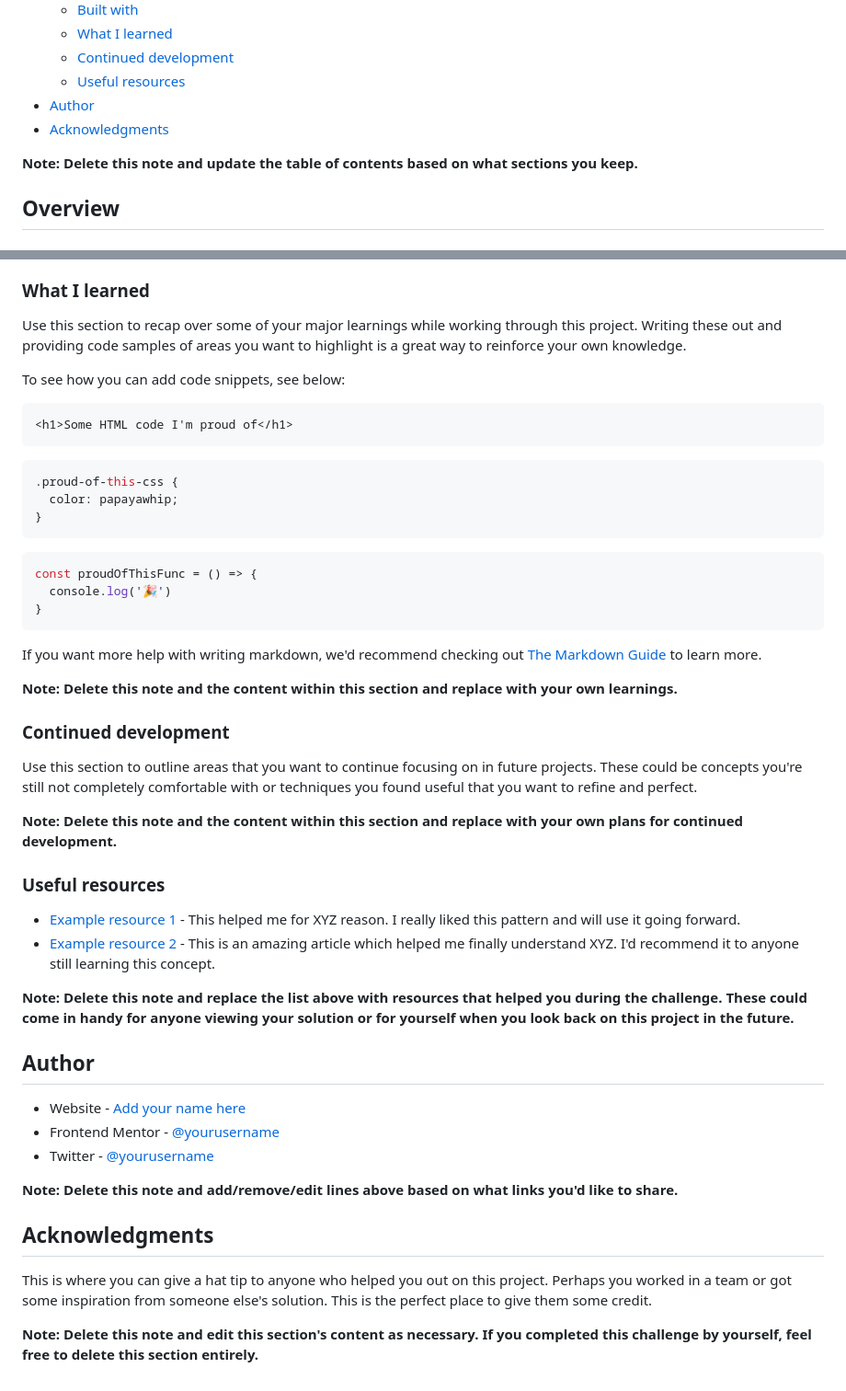
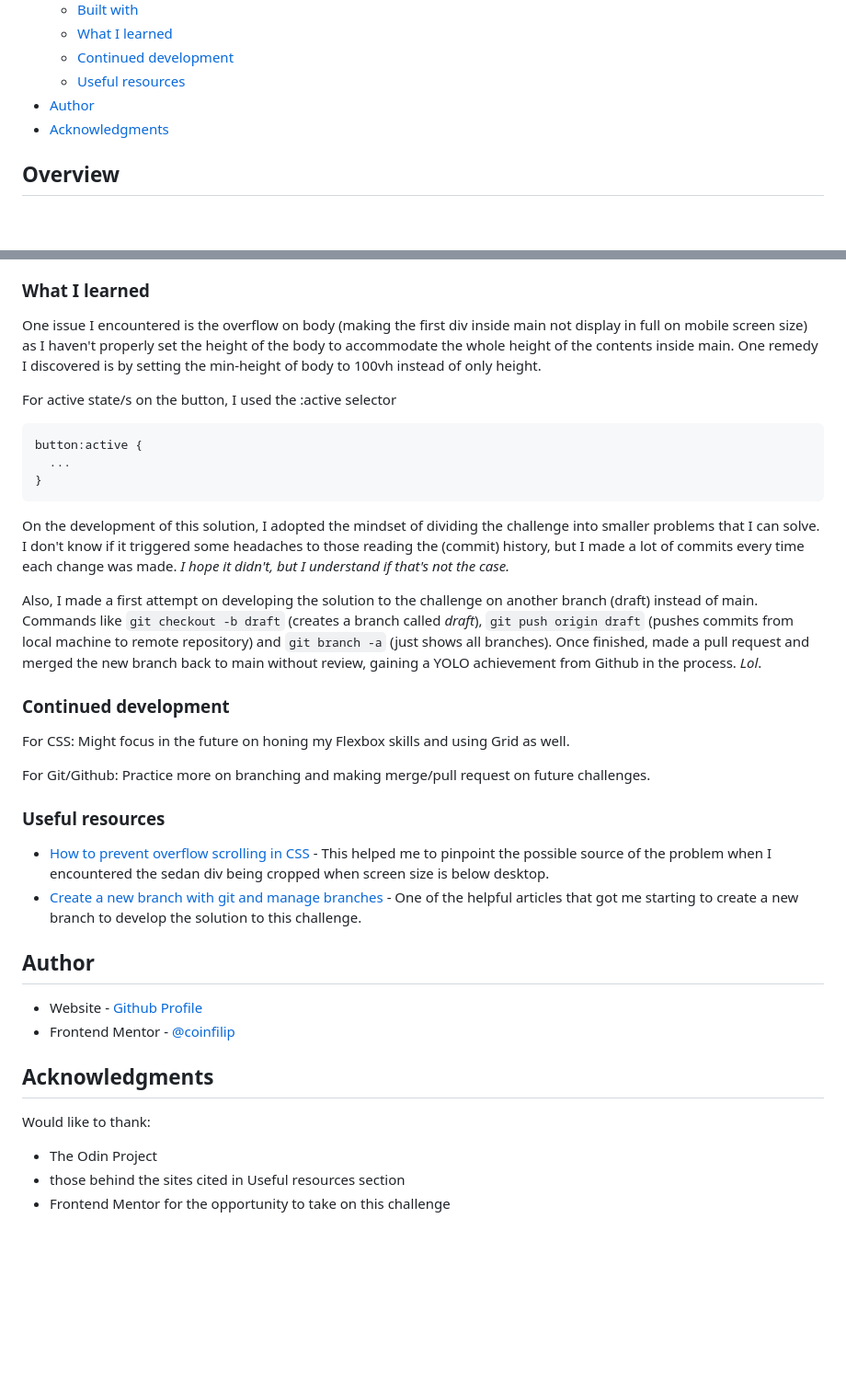
Before and after one commit to coinfilip/frontend-mentor, a Markdown page: 3-column-preview-card-component-main/README.md, 2 parts joined by grey strips. Shown: that part at 92% size. GitHub-like rendering; blank space fills up the shorter version.

Commit message:
add info to README

````diff
--- a/3-column-preview-card-component-main/README.md
+++ b/3-column-preview-card-component-main/README.md
@@ -15,8 +15,6 @@ This is a solution to the [3-column preview card component challenge on Frontend
   - [Useful resources](#useful-resources)
 - [Author](#author)
 - [Acknowledgments](#acknowledgments)
-
-**Note: Delete this note and update the table of contents based on what sections you keep.**
 
 ## Overview
 
@@ -46,51 +44,39 @@ Users should be able to:
 
 ### What I learned
 
-Use this section to recap over some of your major learnings while working through this project. Writing these out and providing code samples of areas you want to highlight is a great way to reinforce your own knowledge.
+One issue I encountered is the overflow on body (making the first div inside main not display in full on mobile screen size) as I haven't properly set the height of the body to accommodate the whole height of the contents inside main. One remedy I discovered is by setting the min-height of body to 100vh instead of only height.
 
-To see how you can add code snippets, see below:
-
-```html
-<h1>Some HTML code I'm proud of</h1>
-```
+For active state/s on the button, I used the :active selector
 ```css
-.proud-of-this-css {
-  color: papayawhip;
-}
-```
-```js
-const proudOfThisFunc = () => {
-  console.log('🎉')
+button:active {
+  ...
 }
 ```
 
-If you want more help with writing markdown, we'd recommend checking out [The Markdown Guide](https://www.markdownguide.org/) to learn more.
+On the development of this solution, I adopted the mindset of dividing the challenge into smaller problems that I can solve. I don't know if it triggered some headaches to those reading the (commit) history, but I made a lot of commits every time each change was made. *I hope it didn't, but I understand if that's not the case.*
 
-**Note: Delete this note and the content within this section and replace with your own learnings.**
+Also, I made a first attempt on developing the solution to the challenge on another branch (draft) instead of main. Commands like `git checkout -b draft` (creates a branch called *draft*), `git push origin draft` (pushes commits from local machine to remote repository) and `git branch -a` (just shows all branches). Once finished, made a pull request and merged the new branch back to main without review, gaining a YOLO achievement from Github in the process. *Lol*.
 
 ### Continued development
 
-Use this section to outline areas that you want to continue focusing on in future projects. These could be concepts you're still not completely comfortable with or techniques you found useful that you want to refine and perfect.
+For CSS: Might focus in the future on honing my Flexbox skills and using Grid as well.
 
-**Note: Delete this note and the content within this section and replace with your own plans for continued development.**
+For Git/Github: Practice more on branching and making merge/pull request on future challenges.
 
 ### Useful resources
 
-- [Example resource 1](https://www.example.com) - This helped me for XYZ reason. I really liked this pattern and will use it going forward.
-- [Example resource 2](https://www.example.com) - This is an amazing article which helped me finally understand XYZ. I'd recommend it to anyone still learning this concept.
-
-**Note: Delete this note and replace the list above with resources that helped you during the challenge. These could come in handy for anyone viewing your solution or for yourself when you look back on this project in the future.**
+- [How to prevent overflow scrolling in CSS](https://blog.logrocket.com/how-to-prevent-overflow-scrolling-css/) - This helped me to pinpoint the possible source of the problem when I encountered the sedan div being cropped when screen size is below desktop.
+- [Create a new branch with git and manage branches](https://github.com/Kunena/Kunena-Forum/wiki/Create-a-new-branch-with-git-and-manage-branches) - One of the helpful articles that got me starting to create a new branch to develop the solution to this challenge.
 
 ## Author
 
-- Website - [Add your name here](https://www.your-site.com)
-- Frontend Mentor - [@yourusername](https://www.frontendmentor.io/profile/yourusername)
-- Twitter - [@yourusername](https://www.twitter.com/yourusername)
-
-**Note: Delete this note and add/remove/edit lines above based on what links you'd like to share.**
+- Website - [Github  Profile](https://github.com/coinfilip)
+- Frontend Mentor - [@coinfilip](https://www.frontendmentor.io/profile/coinfilip)
 
 ## Acknowledgments
 
-This is where you can give a hat tip to anyone who helped you out on this project. Perhaps you worked in a team or got some inspiration from someone else's solution. This is the perfect place to give them some credit.
+Would like to thank:
 
-**Note: Delete this note and edit this section's content as necessary. If you completed this challenge by yourself, feel free to delete this section entirely.**
+- The Odin Project
+- those behind the sites cited in Useful resources section
+- Frontend Mentor for the opportunity to take on this challenge
````
